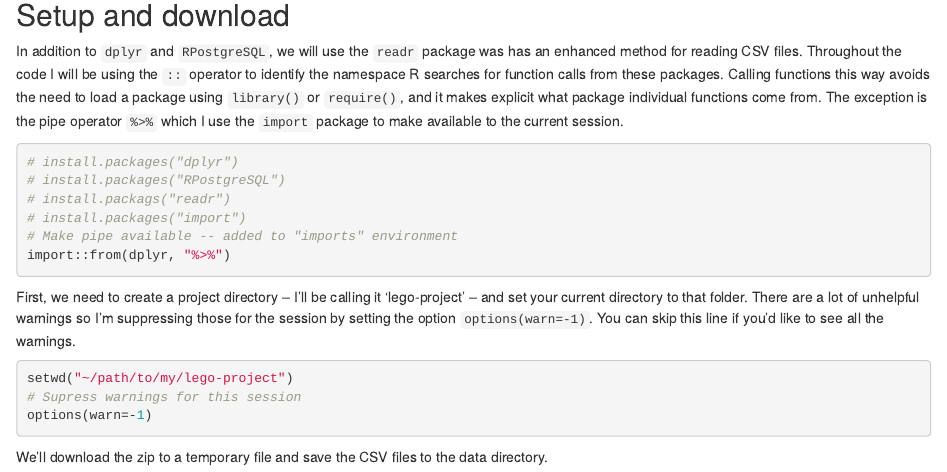
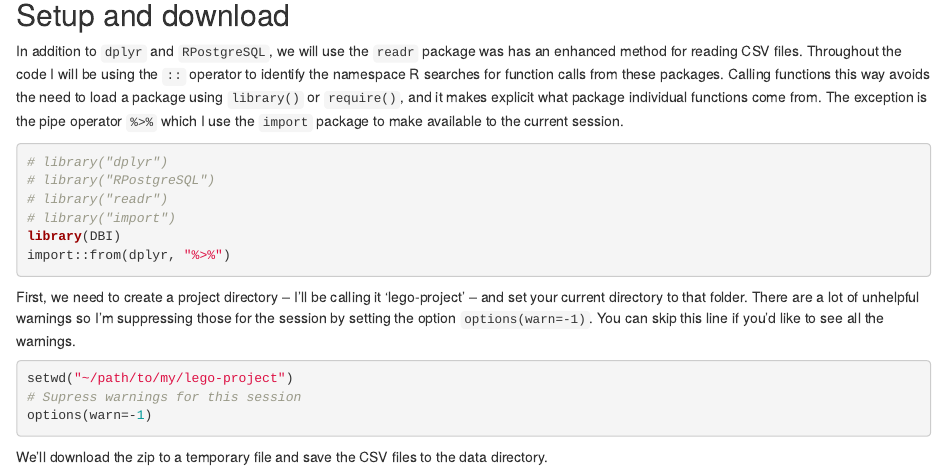
Before and after one commit to nateaff/bloggo, an R Markdown document (content/post/lego-sql-part1.Rmd): the page in a window 1100 px wide, from 890 px down. Rendered offline with R 4.5, knitr and Pandoc, with nearby package versions.

Commit message:
Removed code

````diff
--- a/content/post/lego-sql-part1.Rmd
+++ b/content/post/lego-sql-part1.Rmd
@@ -58,11 +58,11 @@ Before getting started install [postgreSQL](https://www.postgresql.org/download/
 In addition to `dplyr` and `RPostgreSQL`, we will use the `readr` package was has an enhanced method for reading CSV files. Throughout the code I will be using the `::` operator to identify the namespace R searches for function calls from these packages. Calling functions this way avoids the need to load a package using `library()` or `require()`, and it makes explicit what package individual functions come from. The exception is the pipe operator `%>%` which I use the `import` package to make available to the current session.
 
 ```{r libraries }
-# install.packages("dplyr")
-# install.packages("RPostgreSQL")
-# install.packags("readr")
-# install.packages("import")
-# Make pipe available -- added to "imports" environment
+# library("dplyr")
+# library("RPostgreSQL")
+# library("readr")
+# library("import")
+library(DBI)
 import::from(dplyr, "%>%")
 ```
 
````
